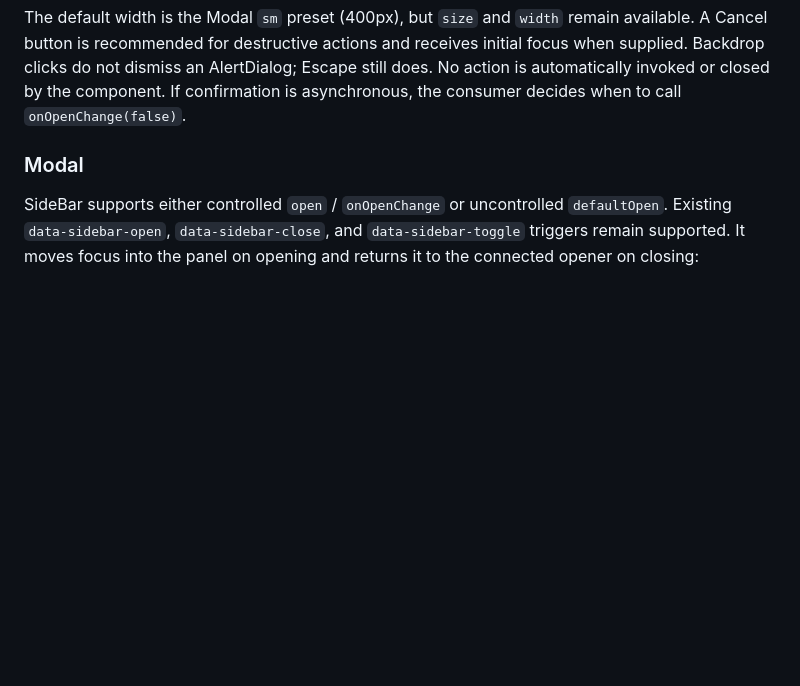
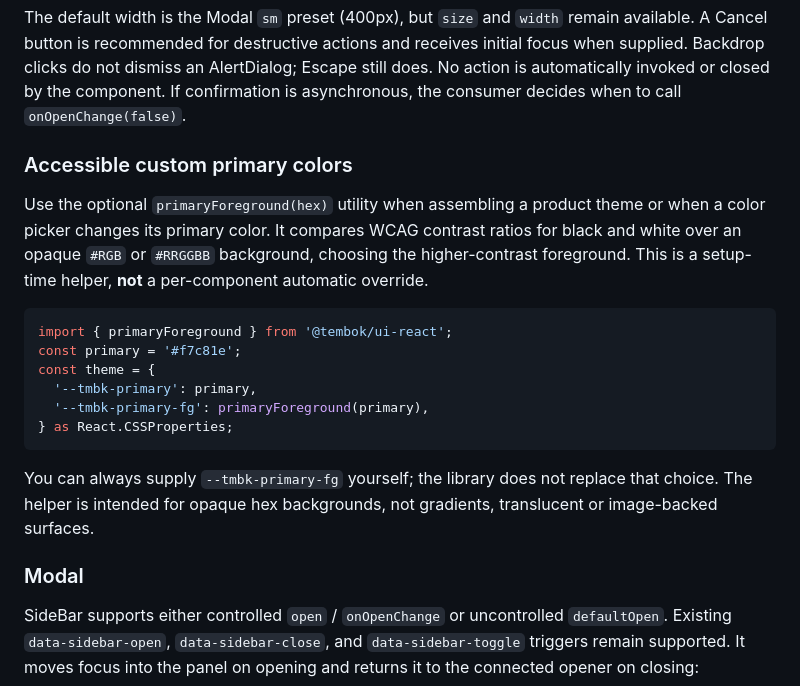
Before and after one commit to tembok-dev/tembok-ui, a Markdown page: packages/ui-react/README.md, the part around the change. Rendered like a GitHub page; blank space fills up the shorter version.

Commit message:
docs(theme): document accessible color helper and explicit override contract

````diff
--- a/packages/ui-react/README.md
+++ b/packages/ui-react/README.md
@@ -123,6 +123,21 @@ For consequential confirmation prompts, use `AlertDialog`; for custom content an
 ```
 
 The default width is the Modal `sm` preset (400px), but `size` and `width` remain available. A Cancel button is recommended for destructive actions and receives initial focus when supplied. Backdrop clicks do not dismiss an AlertDialog; Escape still does. No action is automatically invoked or closed by the component. If confirmation is asynchronous, the consumer decides when to call `onOpenChange(false)`.
+
+### Accessible custom primary colors
+
+Use the optional `primaryForeground(hex)` utility when assembling a product theme or when a color picker changes its primary color. It compares WCAG contrast ratios for black and white over an opaque `#RGB` or `#RRGGBB` background, choosing the higher-contrast foreground. This is a setup-time helper, **not** a per-component automatic override.
+
+```tsx
+import { primaryForeground } from '@tembok/ui-react';
+const primary = '#f7c81e';
+const theme = {
+  '--tmbk-primary': primary,
+  '--tmbk-primary-fg': primaryForeground(primary),
+} as React.CSSProperties;
+```
+
+You can always supply `--tmbk-primary-fg` yourself; the library does not replace that choice. The helper is intended for opaque hex backgrounds, not gradients, translucent or image-backed surfaces.
 
 ### Modal
 
````
